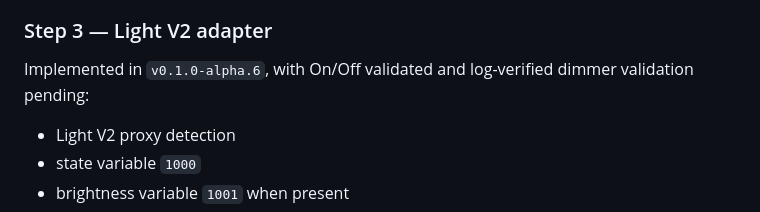
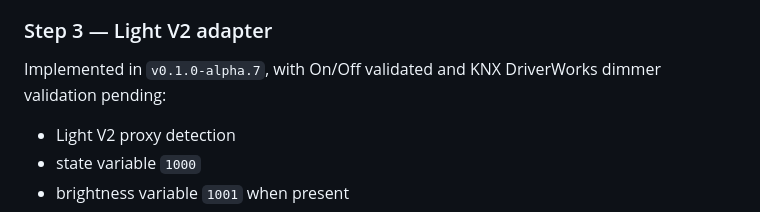
Before and after one commit to IsraelCIL/C4Bridge, a Markdown page: docs/PROJECT_SPEC.md, the part around the change. Rendered like a GitHub page.

Commit message:
docs: update Step 3 release status

```diff
--- a/docs/PROJECT_SPEC.md
+++ b/docs/PROJECT_SPEC.md
@@ -202,7 +202,7 @@ Implemented:
 
 ### Step 3 — Light V2 adapter
 
-Implemented in `v0.1.0-alpha.6`, with On/Off validated and log-verified dimmer validation pending:
+Implemented in `v0.1.0-alpha.7`, with On/Off validated and KNX DriverWorks dimmer validation pending:
 
 - Light V2 proxy detection
 - state variable `1000`
```
